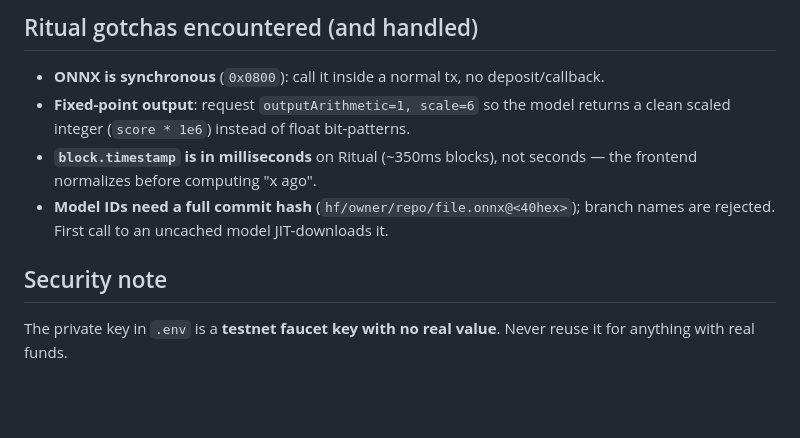
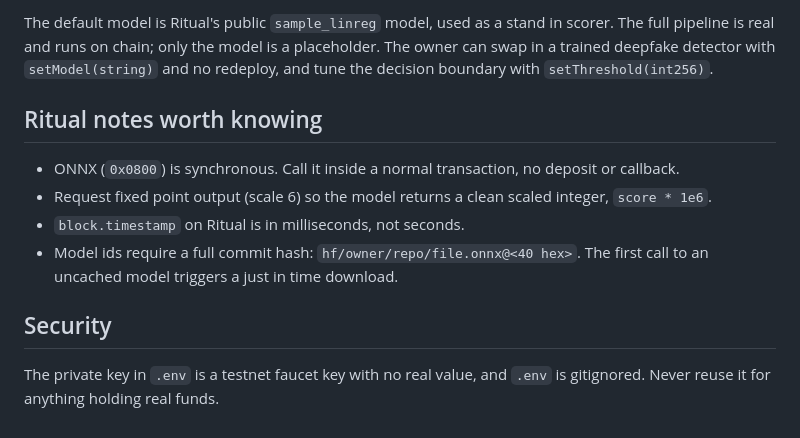
Before and after one commit to spinoza19/RitualProof, a Markdown page: README.md, the part around one of its changes. Drawn GitHub-style; blank space fills up the shorter version.

Commit message:
Rewrite README

```diff
--- a/README.md
+++ b/README.md
@@ -91,15 +76,13 @@ To use MetaMask in the frontend, connect and approve the Ritual network
 
-## Ritual gotchas encountered (and handled)
+The default model is Ritual's public `sample_linreg` model, used as a stand in scorer. The full pipeline is real and runs on chain; only the model is a placeholder. The owner can swap in a trained deepfake detector with `setModel(string)` and no redeploy, and tune the decision boundary with `setThreshold(int256)`.
 
-- **ONNX is synchronous** (`0x0800`): call it inside a normal tx, no deposit/callback.
-- **Fixed-point output**: request `outputArithmetic=1, scale=6` so the model
-  returns a clean scaled integer (`score * 1e6`) instead of float bit-patterns.
-- **`block.timestamp` is in milliseconds** on Ritual (~350ms blocks), not seconds —
-  the frontend normalizes before computing "x ago".
-- **Model IDs need a full commit hash** (`hf/owner/repo/file.onnx@<40hex>`); branch
-  names are rejected. First call to an uncached model JIT-downloads it.
+## Ritual notes worth knowing
 
-## Security note
+- ONNX (`0x0800`) is synchronous. Call it inside a normal transaction, no deposit or callback.
+- Request fixed point output (scale 6) so the model returns a clean scaled integer, `score * 1e6`.
+- `block.timestamp` on Ritual is in milliseconds, not seconds.
+- Model ids require a full commit hash: `hf/owner/repo/file.onnx@<40 hex>`. The first call to an uncached model triggers a just in time download.
 
-The private key in `.env` is a **testnet faucet key with no real value**. Never
-reuse it for anything with real funds.
+## Security
+
+The private key in `.env` is a testnet faucet key with no real value, and `.env` is gitignored. Never reuse it for anything holding real funds.
```
Also changed, not shown: other parts of README.md (+52 -67 lines).
